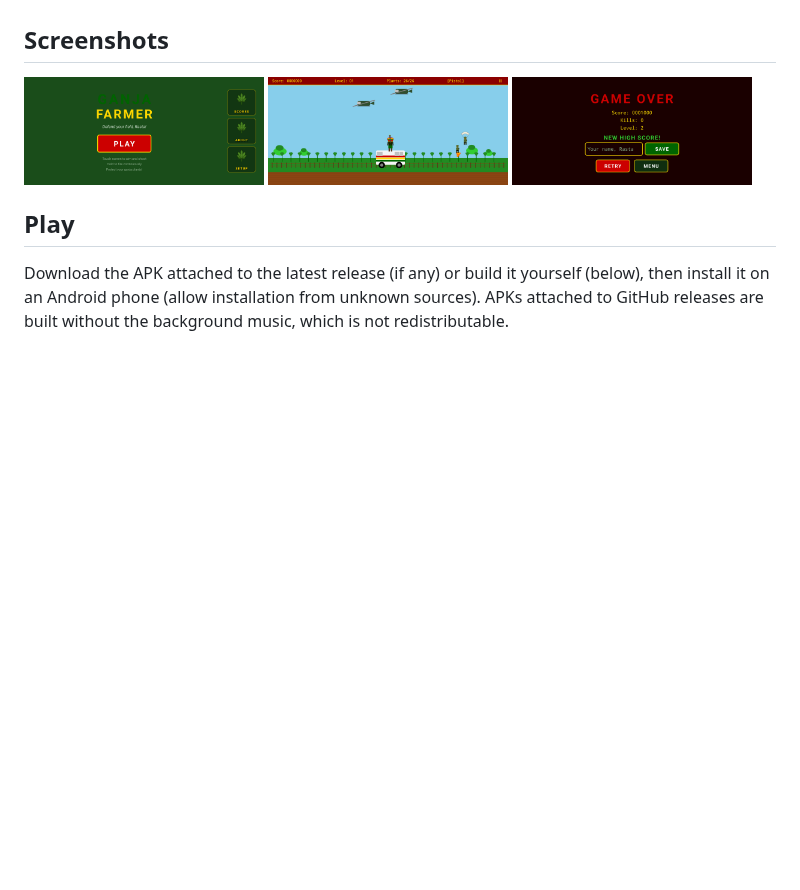
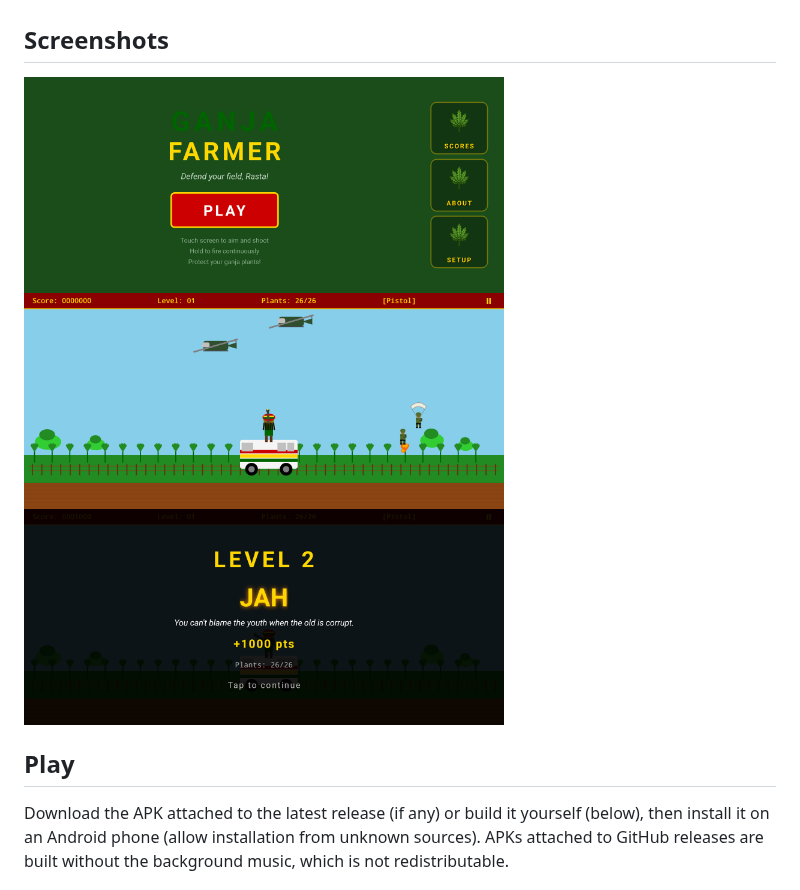
Before and after one commit to nhilaire/ganja-farmer, a Markdown page: README.md, the part around the change. GitHub-like rendering; pictures changed too: docs/screenshots/readme-3-game-over.png (deleted), docs/screenshots/readme-3-level-transition.png (added); blank space fills up the shorter version.

Commit message:
docs: README screenshots at landscape width, level transition as the third
Co-Authored-By: Claude Opus 5.5 <noreply@anthropic.com>

```diff
--- a/README.md
+++ b/README.md
@@ -8,9 +8,9 @@ affiliated with its creators. The game is in English and intended for adults.
 
 <!-- factory:screenshots:start -->
 <p>
-  <img src="docs/screenshots/readme-1-home.png" width="240" alt="home">
-  <img src="docs/screenshots/readme-2-gameplay.png" width="240" alt="gameplay">
-  <img src="docs/screenshots/readme-3-game-over.png" width="240" alt="game over">
+  <img src="docs/screenshots/readme-1-home.png" width="480" alt="home">
+  <img src="docs/screenshots/readme-2-gameplay.png" width="480" alt="gameplay">
+  <img src="docs/screenshots/readme-3-level-transition.png" width="480" alt="level transition">
 </p>
 <!-- factory:screenshots:end -->
 
```
